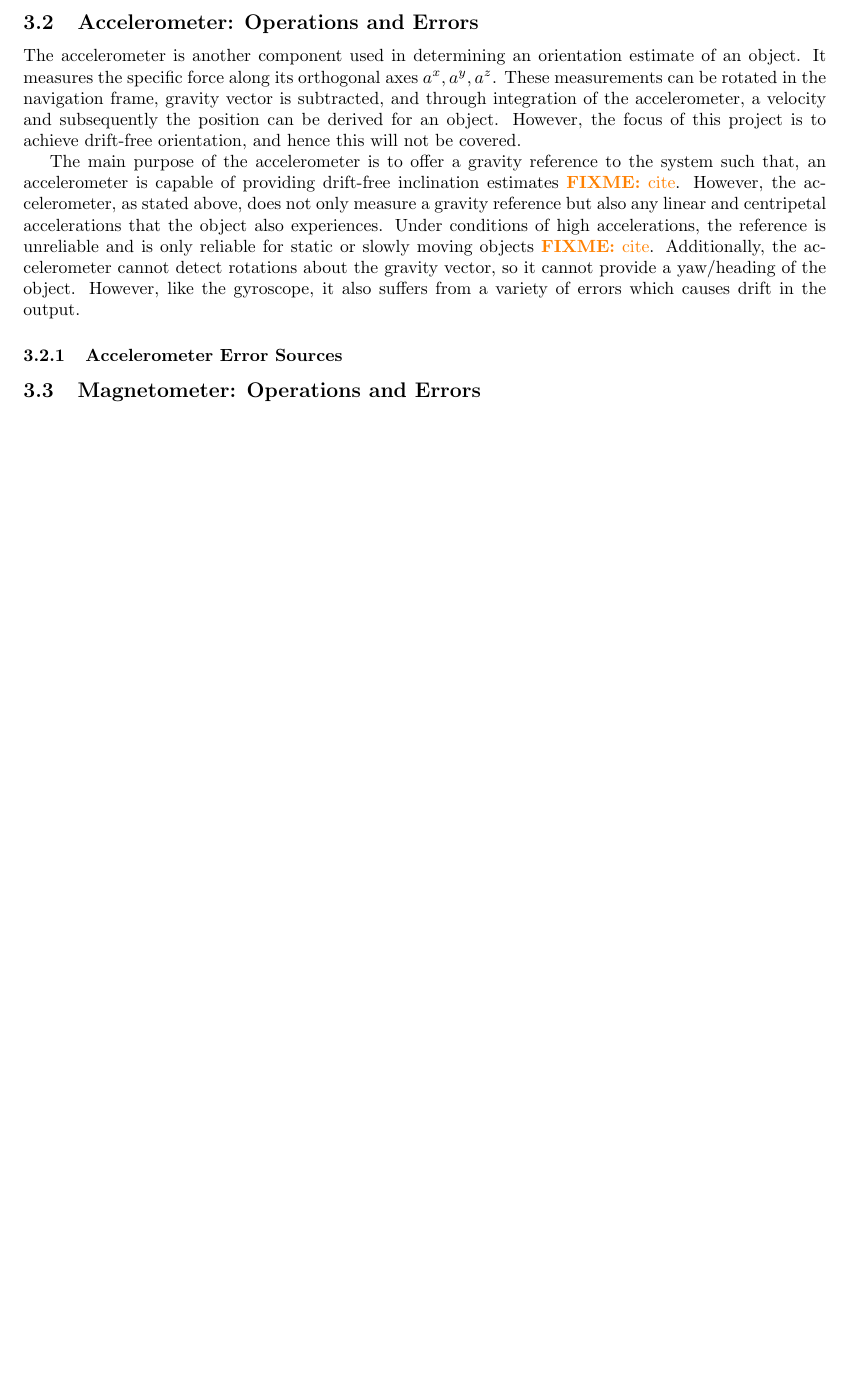
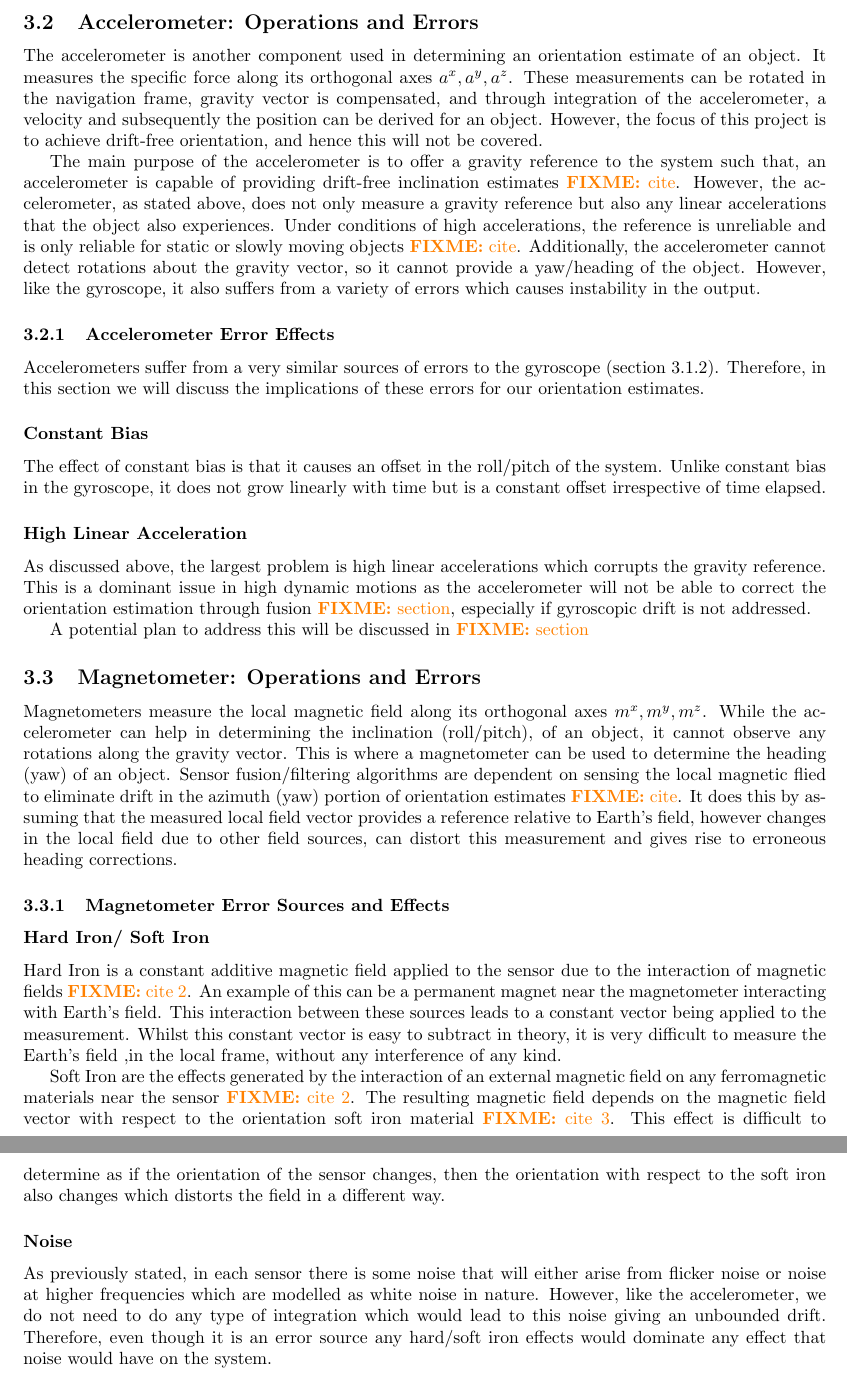
Before and after one commit to Vermaaaaaa/MEng-Report, a LaTeX document (main.tex, which reads sections/IMU_background/accel.tex, sections/IMU_background/mag.tex): part of page 8 of 11 before the commit and two parts of pages 8 and 9 of 12 after it, the two joined at a grey line, cut so that both start at the same text, the shorter picture padded with empty space. Compiled offline with pdfLaTeX.

Commit message:
Finished Mag

```diff
--- a/sections/IMU_background/accel.tex
+++ b/sections/IMU_background/accel.tex
@@ -1,7 +1,7 @@
 \subsection{Accelerometer: Operations and Errors}
 The accelerometer is another component used in determining an orientation estimate of an object.
 It measures the specific force along its orthogonal axes $a^x,a^y,a^z$. These measurements can
-be rotated in the navigation frame, gravity vector is subtracted, and through integration of the accelerometer,  a velocity and subsequently the position can be derived for
+be rotated in the navigation frame, gravity vector is compensated, and through integration of the accelerometer,  a velocity and subsequently the position can be derived for
 an object.
 However, the focus of this project is to achieve drift-free orientation, and hence
 this will not be covered.
@@ -9,14 +9,25 @@ this will not be covered.
 The main purpose of the accelerometer is to offer a gravity reference to the system such that,
 an accelerometer is capable of providing drift-free inclination estimates \fixme{cite}.
 However, the accelerometer, as stated above, does not only measure a gravity reference but also any
-linear and centripetal accelerations that the object also experiences. Under conditions of high
+linear accelerations that the object also experiences. Under conditions of high
 accelerations, the reference is unreliable and is only reliable for static or slowly moving
 objects \fixme{cite}. Additionally, the accelerometer cannot detect rotations about the gravity
 vector, so it cannot provide a yaw/heading of the object.
-However, like the gyroscope, it also suffers from a variety of errors which causes drift in the
+However, like the gyroscope, it also suffers from a variety of errors which causes instability in the
 output.
 
+\subsubsection{Accelerometer Error Effects}
+Accelerometers suffer from a very similar sources of errors to the gyroscope (\hyperref[sec:gyroerrors]{section 3.1.2}). Therefore, in this
+section we will discuss the implications of these errors for our orientation estimates.
 
+\subsubsection*{Constant Bias}
+The effect of constant bias is that it causes an offset in the roll/pitch of the system.
+Unlike constant bias in the gyroscope, it does not grow linearly with time but is a constant
+offset irrespective of time elapsed.
 
+\subsubsection*{High Linear Acceleration}
+As discussed above, the largest problem is high linear accelerations which corrupts the gravity
+reference. This is a dominant issue in high dynamic motions as the accelerometer will not be able
+to correct the orientation estimation through fusion \fixme{section}, especially if gyroscopic drift is not addressed.
 
-\subsubsection{Accelerometer Error Sources}
+A potential plan to address this will be discussed in \fixme{section}
--- a/sections/IMU_background/mag.tex
+++ b/sections/IMU_background/mag.tex
@@ -1 +1,31 @@
 \subsection{Magnetometer: Operations and Errors}
+Magnetometers measure the local magnetic field along its orthogonal axes $m^x,m^y,m^z$. While the
+accelerometer can help in determining the inclination (roll/pitch), of an object, it cannot observe
+any rotations along the gravity vector. This is where a magnetometer can be used to determine the
+heading (yaw) of an object. Sensor fusion/filtering algorithms are dependent on sensing the local
+magnetic flied to eliminate drift in the azimuth (yaw) portion of orientation estimates \fixme{cite}.
+It does this by assuming that the measured local field vector provides a reference
+relative to Earth's field, however changes in the local field due to other field sources, can
+distort this measurement and gives rise to erroneous heading corrections.
+
+\subsubsection{Magnetometer Error Sources and Effects}
+\subsubsection*{Hard Iron/ Soft Iron}
+Hard Iron is a constant additive magnetic field applied to the sensor
+due to the interaction of magnetic fields  \fixme{cite 2}. An
+example of this can be a permanent magnet near the magnetometer interacting with Earth's field.
+This interaction between these sources leads to a constant vector being applied to the measurement.
+Whilst this constant vector is easy to subtract in theory, it is very difficult to measure the Earth's
+field ,in the local frame, without any interference of any kind.
+
+Soft Iron are the effects generated by the interaction of an external magnetic field on any
+ferromagnetic materials near the sensor \fixme{cite 2}. The resulting magnetic field depends
+on the magnetic field vector with respect to the orientation soft iron material \fixme{cite 3}.
+This effect is difficult to determine as if the orientation of the sensor changes, then the orientation
+with respect to the soft iron also changes which distorts the field in a different way.
+
+\subsubsection*{Noise}
+As previously stated, in each sensor there is some noise that will either arise from flicker noise
+or noise at higher frequencies which are modelled as white noise in nature. However, like the
+accelerometer, we do not need to do any type of integration which would lead to this noise giving
+an unbounded drift. Therefore, even though it is an error source any hard/soft iron effects would
+dominate any effect that noise would have on the system.
```
Also changed, not shown: sections/FrontPages/acknowledgements.tex (+1 -1 lines), sections/FrontPages/titlepage.tex (+8 -1 lines), main.pdf, 8 other files.
